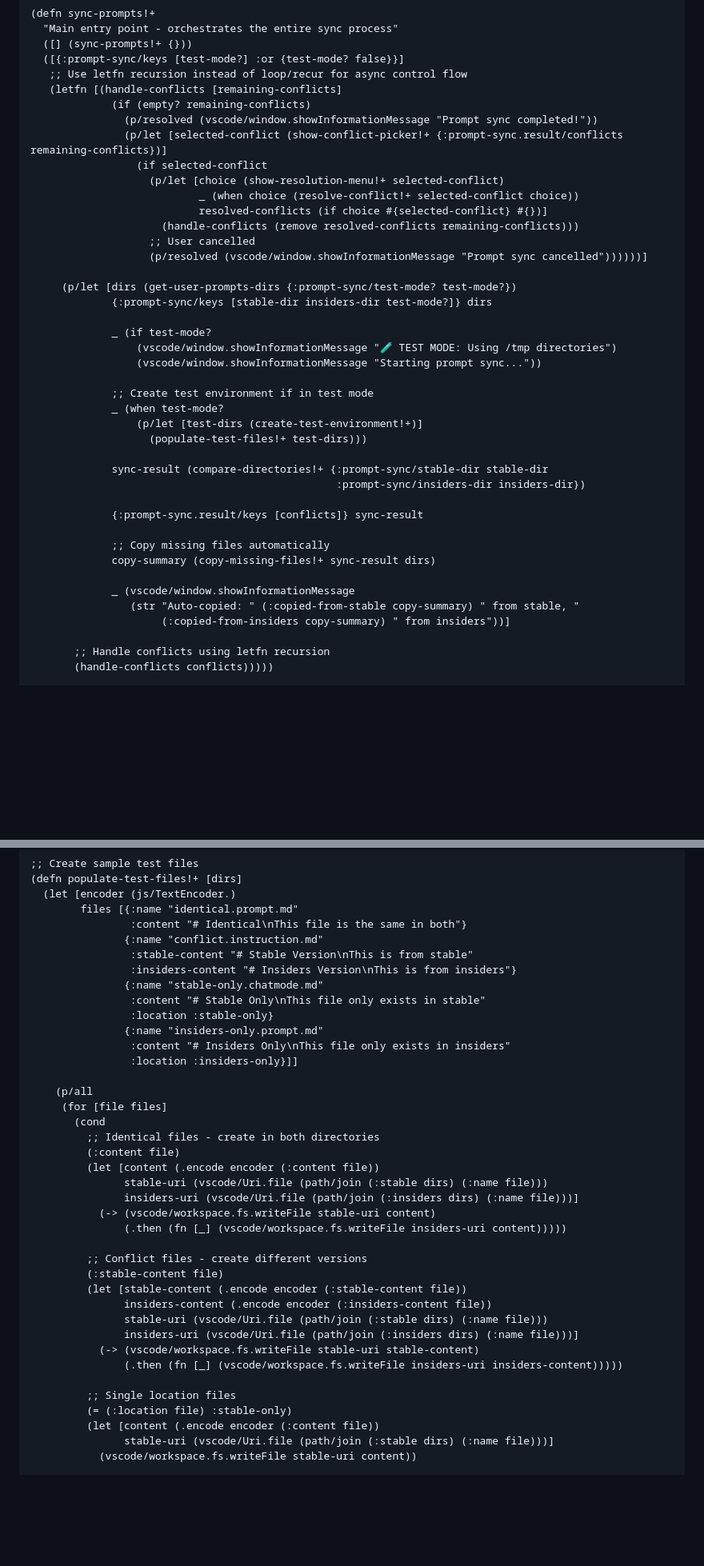
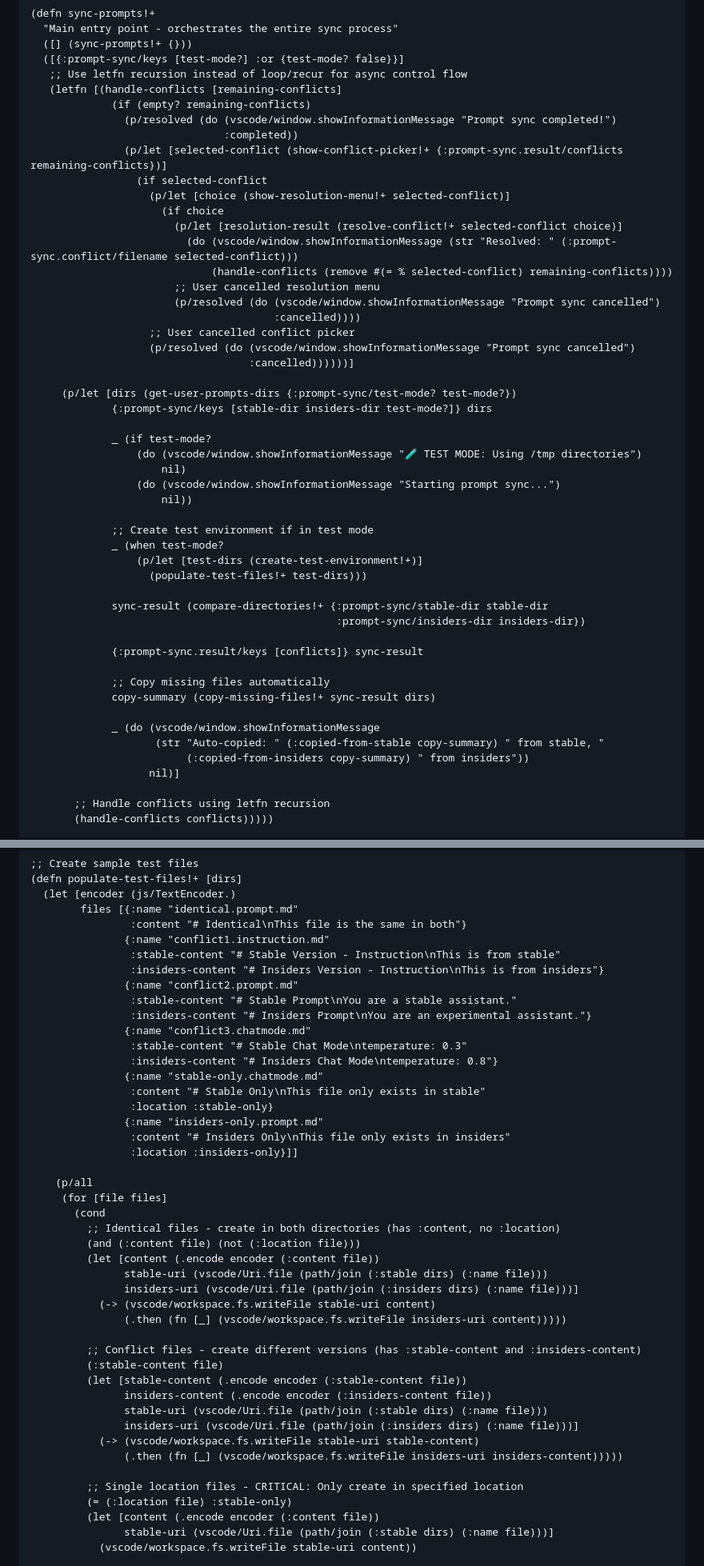
Before and after one commit to PEZ/dotfiles-joyride, a Markdown page: docs/prompt-sync-plan.md, 2 parts joined by grey strips. Shown at 80% size. Rendered like a GitHub page; blank space fills up the shorter version.

```diff
--- a/docs/prompt-sync-plan.md
+++ b/docs/prompt-sync-plan.md
@@ -409,22 +477,30 @@ This tool is perfect for developers who work with both VS Code stable and inside
    ;; Use letfn recursion instead of loop/recur for async control flow
    (letfn [(handle-conflicts [remaining-conflicts]
              (if (empty? remaining-conflicts)
-               (p/resolved (vscode/window.showInformationMessage "Prompt sync completed!"))
+               (p/resolved (do (vscode/window.showInformationMessage "Prompt sync completed!")
+                               :completed))
                (p/let [selected-conflict (show-conflict-picker!+ {:prompt-sync.result/conflicts remaining-conflicts})]
                  (if selected-conflict
-                   (p/let [choice (show-resolution-menu!+ selected-conflict)
-                           _ (when choice (resolve-conflict!+ selected-conflict choice))
-                           resolved-conflicts (if choice #{selected-conflict} #{})]
-                     (handle-conflicts (remove resolved-conflicts remaining-conflicts)))
-                   ;; User cancelled
-                   (p/resolved (vscode/window.showInformationMessage "Prompt sync cancelled"))))))]
+                   (p/let [choice (show-resolution-menu!+ selected-conflict)]
+                     (if choice
+                       (p/let [resolution-result (resolve-conflict!+ selected-conflict choice)]
+                         (do (vscode/window.showInformationMessage (str "Resolved: " (:prompt-sync.conflict/filename selected-conflict)))
+                             (handle-conflicts (remove #(= % selected-conflict) remaining-conflicts))))
+                       ;; User cancelled resolution menu
+                       (p/resolved (do (vscode/window.showInformationMessage "Prompt sync cancelled")
+                                       :cancelled))))
+                   ;; User cancelled conflict picker
+                   (p/resolved (do (vscode/window.showInformationMessage "Prompt sync cancelled")
+                                   :cancelled))))))]
 
      (p/let [dirs (get-user-prompts-dirs {:prompt-sync/test-mode? test-mode?})
              {:prompt-sync/keys [stable-dir insiders-dir test-mode?]} dirs
 
              _ (if test-mode?
-                 (vscode/window.showInformationMessage "🧪 TEST MODE: Using /tmp directories")
-                 (vscode/window.showInformationMessage "Starting prompt sync..."))
+                 (do (vscode/window.showInformationMessage "🧪 TEST MODE: Using /tmp directories")
+                     nil)
+                 (do (vscode/window.showInformationMessage "Starting prompt sync...")
+                     nil))
 
              ;; Create test environment if in test mode
              _ (when test-mode?
@@ -439,9 +515,10 @@ This tool is perfect for developers who work with both VS Code stable and inside
              ;; Copy missing files automatically
              copy-summary (copy-missing-files!+ sync-result dirs)
 
-             _ (vscode/window.showInformationMessage
-                (str "Auto-copied: " (:copied-from-stable copy-summary) " from stable, "
-                     (:copied-from-insiders copy-summary) " from insiders"))]
+             _ (do (vscode/window.showInformationMessage
+                    (str "Auto-copied: " (:copied-from-stable copy-summary) " from stable, "
+                         (:copied-from-insiders copy-summary) " from insiders"))
+                   nil)]
 
        ;; Handle conflicts using letfn recursion
        (handle-conflicts conflicts)))))
@@ -716,9 +823,15 @@ To avoid any risks to your actual prompt files during development and testing, u
   (let [encoder (js/TextEncoder.)
         files [{:name "identical.prompt.md"
                 :content "# Identical\nThis file is the same in both"}
-               {:name "conflict.instruction.md"
-                :stable-content "# Stable Version\nThis is from stable"
-                :insiders-content "# Insiders Version\nThis is from insiders"}
+               {:name "conflict1.instruction.md"
+                :stable-content "# Stable Version - Instruction\nThis is from stable"
+                :insiders-content "# Insiders Version - Instruction\nThis is from insiders"}
+               {:name "conflict2.prompt.md"
+                :stable-content "# Stable Prompt\nYou are a stable assistant."
+                :insiders-content "# Insiders Prompt\nYou are an experimental assistant."}
+               {:name "conflict3.chatmode.md"
+                :stable-content "# Stable Chat Mode\ntemperature: 0.3"
+                :insiders-content "# Insiders Chat Mode\ntemperature: 0.8"}
                {:name "stable-only.chatmode.md"
                 :content "# Stable Only\nThis file only exists in stable"
                 :location :stable-only}
@@ -729,15 +842,15 @@ To avoid any risks to your actual prompt files during development and testing, u
     (p/all
      (for [file files]
        (cond
-         ;; Identical files - create in both directories
-         (:content file)
+         ;; Identical files - create in both directories (has :content, no :location)
+         (and (:content file) (not (:location file)))
          (let [content (.encode encoder (:content file))
                stable-uri (vscode/Uri.file (path/join (:stable dirs) (:name file)))
                insiders-uri (vscode/Uri.file (path/join (:insiders dirs) (:name file)))]
            (-> (vscode/workspace.fs.writeFile stable-uri content)
                (.then (fn [_] (vscode/workspace.fs.writeFile insiders-uri content)))))
 
-         ;; Conflict files - create different versions
+         ;; Conflict files - create different versions (has :stable-content and :insiders-content)
          (:stable-content file)
          (let [stable-content (.encode encoder (:stable-content file))
                insiders-content (.encode encoder (:insiders-content file))
@@ -746,7 +859,7 @@ To avoid any risks to your actual prompt files during development and testing, u
            (-> (vscode/workspace.fs.writeFile stable-uri stable-content)
                (.then (fn [_] (vscode/workspace.fs.writeFile insiders-uri insiders-content)))))
 
-         ;; Single location files
+         ;; Single location files - CRITICAL: Only create in specified location
          (= (:location file) :stable-only)
          (let [content (.encode encoder (:content file))
                stable-uri (vscode/Uri.file (path/join (:stable dirs) (:name file)))]
```
Also changed, not shown: other parts of docs/prompt-sync-plan.md (+102 -4 lines).
